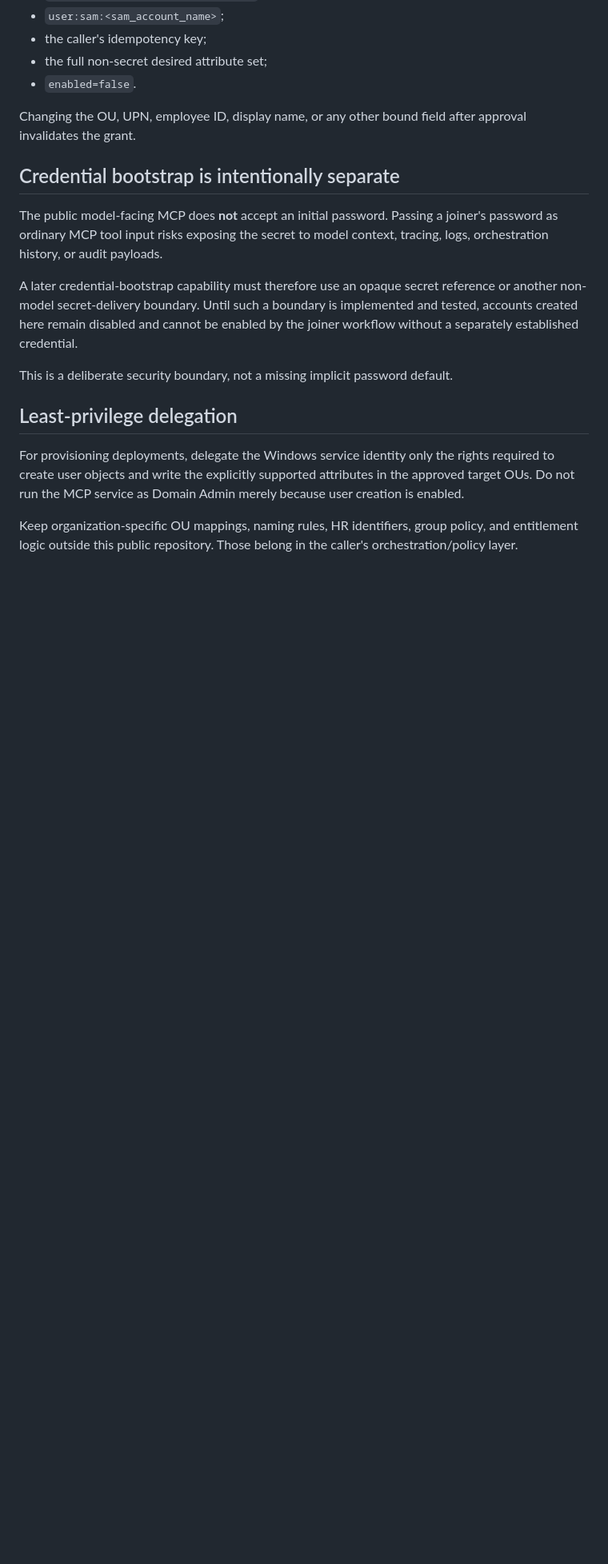
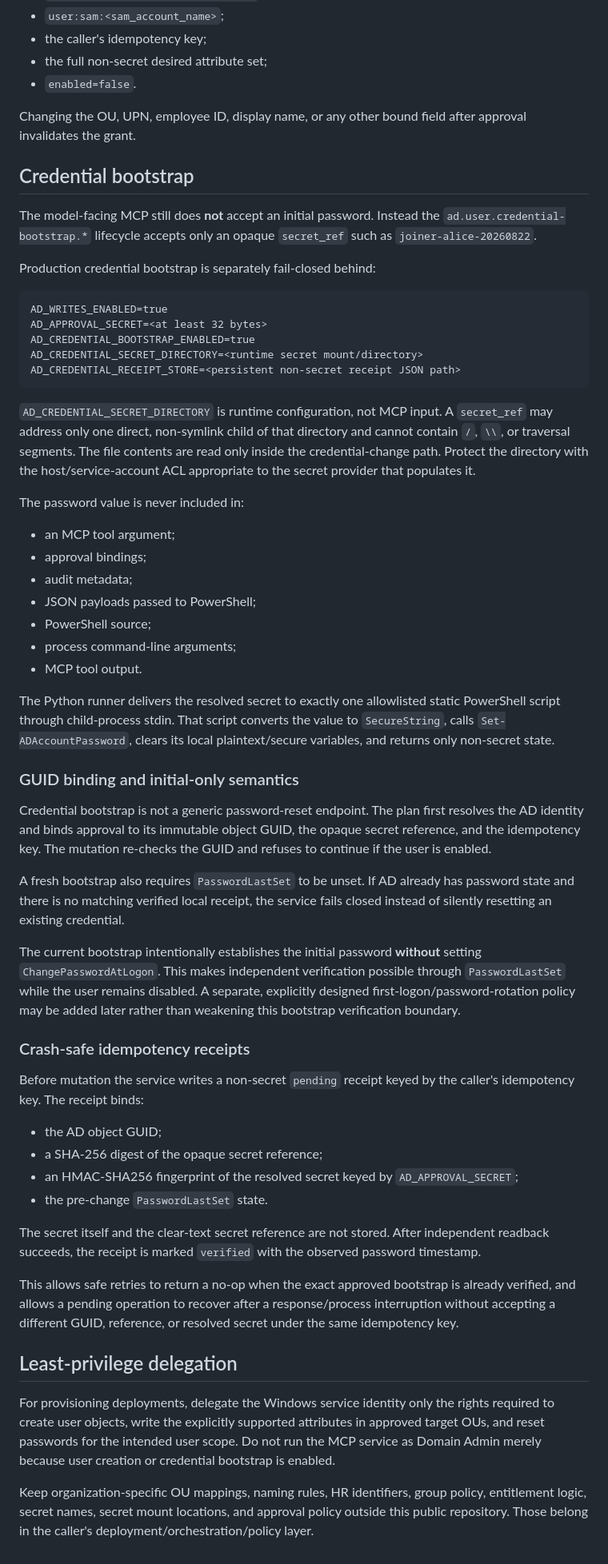
Before and after one commit to flowoox/mcp-lib, a Markdown page: services/ad-mcp/PROVISIONING.md, the part around one of its changes. Shown at 80% size. GitHub-like rendering; blank space fills up the shorter version.

Commit message:
docs(ad-mcp): document opaque credential bootstrap

````diff
--- a/services/ad-mcp/PROVISIONING.md
+++ b/services/ad-mcp/PROVISIONING.md
@@ -76,16 +84,57 @@ Provisioning is high risk and requires the same short-lived signed grant as the
 
 Changing the OU, UPN, employee ID, display name, or any other bound field after approval invalidates the grant.
 
-## Credential bootstrap is intentionally separate
+## Credential bootstrap
 
-The public model-facing MCP does **not** accept an initial password. Passing a joiner's password as ordinary MCP tool input risks exposing the secret to model context, tracing, logs, orchestration history, or audit payloads.
+The model-facing MCP still does **not** accept an initial password. Instead the `ad.user.credential-bootstrap.*` lifecycle accepts only an opaque `secret_ref` such as `joiner-alice-20260822`.
 
-A later credential-bootstrap capability must therefore use an opaque secret reference or another non-model secret-delivery boundary. Until such a boundary is implemented and tested, accounts created here remain disabled and cannot be enabled by the joiner workflow without a separately established credential.
+Production credential bootstrap is separately fail-closed behind:
 
-This is a deliberate security boundary, not a missing implicit password default.
+```text
+AD_WRITES_ENABLED=true
+AD_APPROVAL_SECRET=<at least 32 bytes>
+AD_CREDENTIAL_BOOTSTRAP_ENABLED=true
+AD_CREDENTIAL_SECRET_DIRECTORY=<runtime secret mount/directory>
+AD_CREDENTIAL_RECEIPT_STORE=<persistent non-secret receipt JSON path>
+```
+
+`AD_CREDENTIAL_SECRET_DIRECTORY` is runtime configuration, not MCP input. A `secret_ref` may address only one direct, non-symlink child of that directory and cannot contain `/`, `\\`, or traversal segments. The file contents are read only inside the credential-change path. Protect the directory with the host/service-account ACL appropriate to the secret provider that populates it.
+
+The password value is never included in:
+
+- an MCP tool argument;
+- approval bindings;
+- audit metadata;
+- JSON payloads passed to PowerShell;
+- PowerShell source;
+- process command-line arguments;
+- MCP tool output.
+
+The Python runner delivers the resolved secret to exactly one allowlisted static PowerShell script through child-process stdin. That script converts the value to `SecureString`, calls `Set-ADAccountPassword`, clears its local plaintext/secure variables, and returns only non-secret state.
+
+### GUID binding and initial-only semantics
+
+Credential bootstrap is not a generic password-reset endpoint. The plan first resolves the AD identity and binds approval to its immutable object GUID, the opaque secret reference, and the idempotency key. The mutation re-checks the GUID and refuses to continue if the user is enabled.
+
+A fresh bootstrap also requires `PasswordLastSet` to be unset. If AD already has password state and there is no matching verified local receipt, the service fails closed instead of silently resetting an existing credential.
+
+The current bootstrap intentionally establishes the initial password **without** setting `ChangePasswordAtLogon`. This makes independent verification possible through `PasswordLastSet` while the user remains disabled. A separate, explicitly designed first-logon/password-rotation policy may be added later rather than weakening this bootstrap verification boundary.
+
+### Crash-safe idempotency receipts
+
+Before mutation the service writes a non-secret `pending` receipt keyed by the caller's idempotency key. The receipt binds:
+
+- the AD object GUID;
+- a SHA-256 digest of the opaque secret reference;
+- an HMAC-SHA256 fingerprint of the resolved secret keyed by `AD_APPROVAL_SECRET`;
+- the pre-change `PasswordLastSet` state.
+
+The secret itself and the clear-text secret reference are not stored. After independent readback succeeds, the receipt is marked `verified` with the observed password timestamp.
+
+This allows safe retries to return a no-op when the exact approved bootstrap is already verified, and allows a pending operation to recover after a response/process interruption without accepting a different GUID, reference, or resolved secret under the same idempotency key.
 
 ## Least-privilege delegation
 
-For provisioning deployments, delegate the Windows service identity only the rights required to create user objects and write the explicitly supported attributes in the approved target OUs. Do not run the MCP service as Domain Admin merely because user creation is enabled.
+For provisioning deployments, delegate the Windows service identity only the rights required to create user objects, write the explicitly supported attributes in approved target OUs, and reset passwords for the intended user scope. Do not run the MCP service as Domain Admin merely because user creation or credential bootstrap is enabled.
 
-Keep organization-specific OU mappings, naming rules, HR identifiers, group policy, and entitlement logic outside this public repository. Those belong in the caller's orchestration/policy layer.
+Keep organization-specific OU mappings, naming rules, HR identifiers, group policy, entitlement logic, secret names, secret mount locations, and approval policy outside this public repository. Those belong in the caller's deployment/orchestration/policy layer.
````
Also changed, not shown: other parts of services/ad-mcp/PROVISIONING.md (+9 -1 lines).
